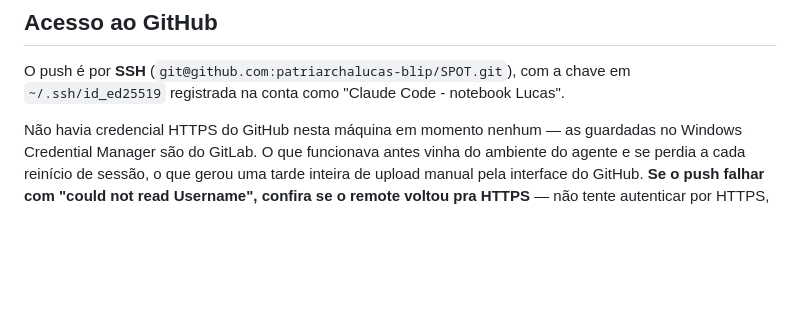
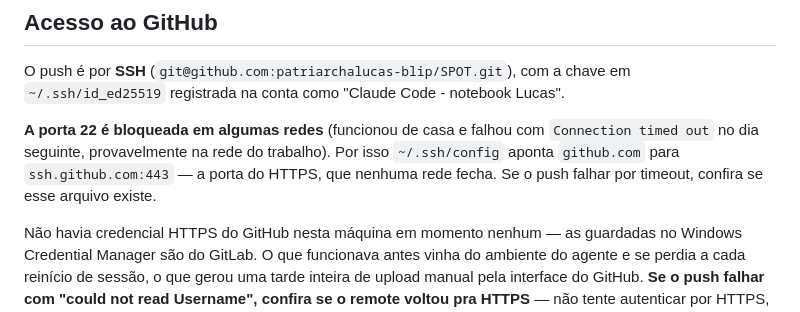
Before and after one commit to patriarchalucas-blip/SPOT, a Markdown page: CLAUDE.md, the part around the change. Drawn GitHub-style; blank space fills up the shorter version.

Commit message:
Anota no CLAUDE.md o SSH pela porta 443
A porta 22 é bloqueada em algumas redes: o push funcionou de casa e no dia
seguinte falhou com "Connection timed out". O ~/.ssh/config agora aponta
github.com para ssh.github.com:443, que é a porta do HTTPS e nenhuma rede
fecha.

Fica registrado porque o sintoma (timeout no push) é fácil de confundir com
credencial ausente — foi o diagnóstico errado que eu já dei uma vez.

Co-Authored-By: Claude Opus 5 <noreply@anthropic.com>

```diff
--- a/CLAUDE.md
+++ b/CLAUDE.md
@@ -121,6 +121,11 @@ barrando, o que de brinde confirma que ele está ligado).
 O push é por **SSH** (`git@github.com:patriarchalucas-blip/SPOT.git`), com a chave em
 `~/.ssh/id_ed25519` registrada na conta como "Claude Code - notebook Lucas".
 
+**A porta 22 é bloqueada em algumas redes** (funcionou de casa e falhou com
+`Connection timed out` no dia seguinte, provavelmente na rede do trabalho). Por isso
+`~/.ssh/config` aponta `github.com` para `ssh.github.com:443` — a porta do HTTPS, que
+nenhuma rede fecha. Se o push falhar por timeout, confira se esse arquivo existe.
+
 Não havia credencial HTTPS do GitHub nesta máquina em momento nenhum — as guardadas no
 Windows Credential Manager são do GitLab. O que funcionava antes vinha do ambiente do
 agente e se perdia a cada reinício de sessão, o que gerou uma tarde inteira de upload
```
